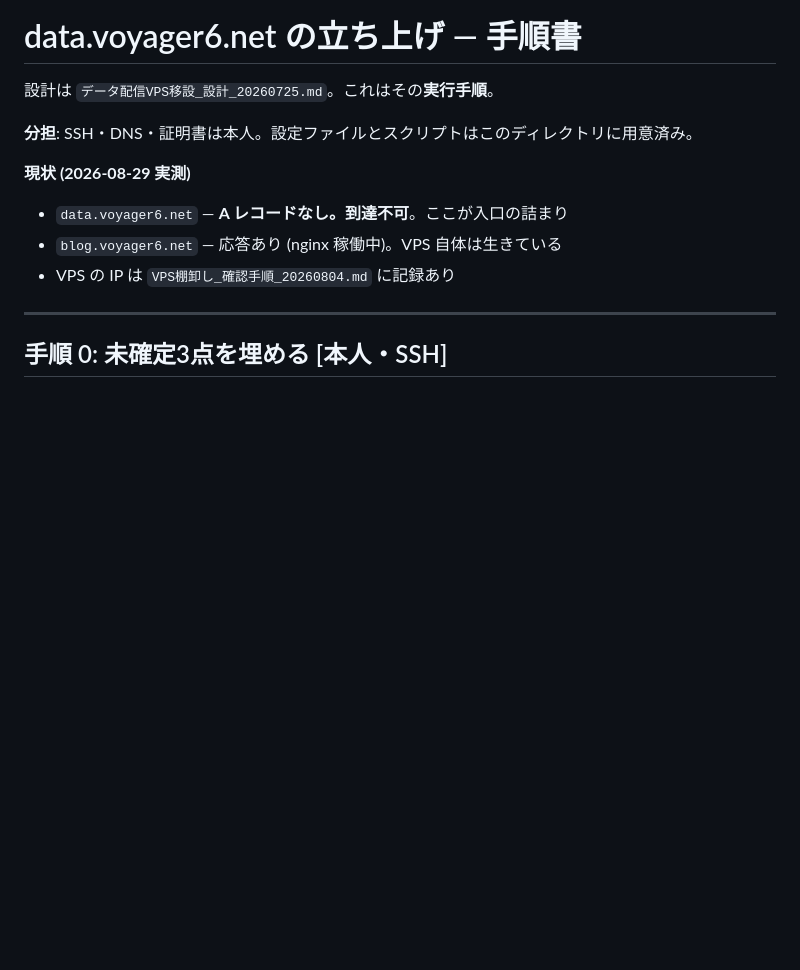
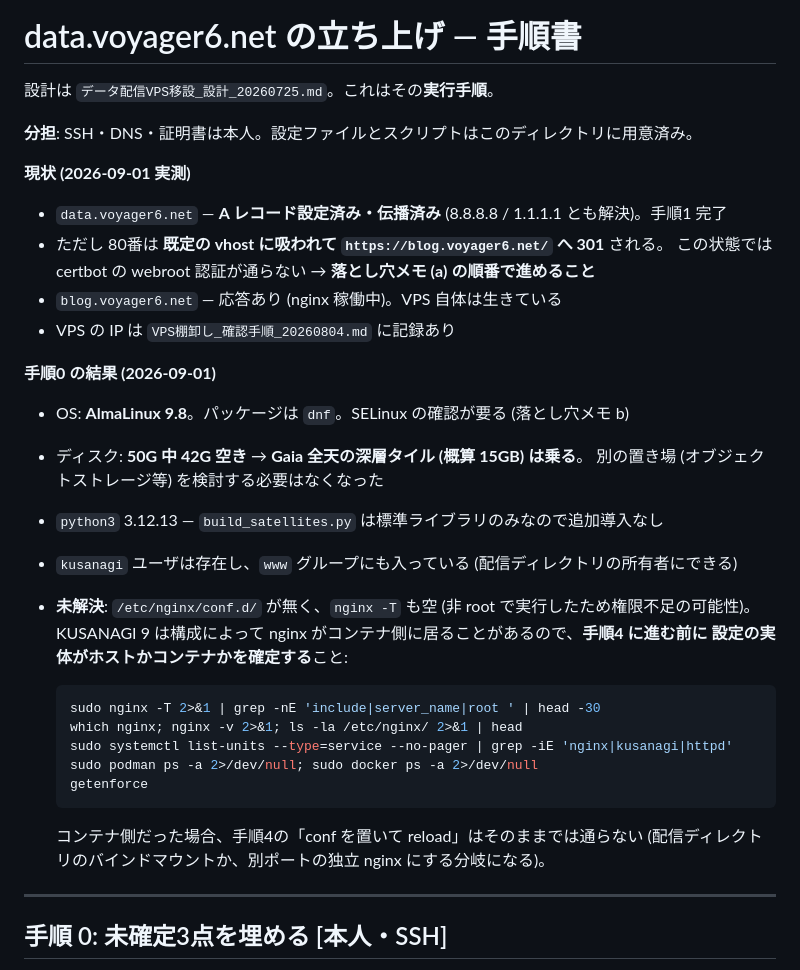
Before and after one commit to tomoakiitoh/voyager6, a Markdown page: deploy/README.md, the part around one of its changes. Rendered like a GitHub page; blank space fills up the shorter version.

````diff
--- a/deploy/README.md
+++ b/deploy/README.md
@@ -4,10 +4,33 @@
 
 **分担**: SSH・DNS・証明書は本人。設定ファイルとスクリプトはこのディレクトリに用意済み。
 
-**現状 (2026-08-29 実測)**
-- `data.voyager6.net` — **A レコードなし。到達不可**。ここが入口の詰まり
+**現状 (2026-09-01 実測)**
+- `data.voyager6.net` — **A レコード設定済み・伝播済み** (8.8.8.8 / 1.1.1.1 とも解決)。手順1 完了
+- ただし 80番は **既定の vhost に吸われて `https://blog.voyager6.net/` へ 301** される。
+  この状態では certbot の webroot 認証が通らない → **落とし穴メモ (a) の順番で進めること**
 - `blog.voyager6.net` — 応答あり (nginx 稼働中)。VPS 自体は生きている
 - VPS の IP は `VPS棚卸し_確認手順_20260804.md` に記録あり
+
+**手順0 の結果 (2026-09-01)**
+- OS: **AlmaLinux 9.8**。パッケージは `dnf`。SELinux の確認が要る (落とし穴メモ b)
+- ディスク: **50G 中 42G 空き** → **Gaia 全天の深層タイル (概算 15GB) は乗る**。
+  別の置き場 (オブジェクトストレージ等) を検討する必要はなくなった
+- `python3` 3.12.13 — `build_satellites.py` は標準ライブラリのみなので追加導入なし
+- `kusanagi` ユーザは存在し、`www` グループにも入っている (配信ディレクトリの所有者にできる)
+- **未解決**: `/etc/nginx/conf.d/` が無く、`nginx -T` も空 (非 root で実行したため権限不足の可能性)。
+  KUSANAGI 9 は構成によって nginx がコンテナ側に居ることがあるので、**手順4 に進む前に
+  設定の実体がホストかコンテナかを確定する**こと:
+
+  ```bash
+  sudo nginx -T 2>&1 | grep -nE 'include|server_name|root ' | head -30
+  which nginx; nginx -v 2>&1; ls -la /etc/nginx/ 2>&1 | head
+  sudo systemctl list-units --type=service --no-pager | grep -iE 'nginx|kusanagi|httpd'
+  sudo podman ps -a 2>/dev/null; sudo docker ps -a 2>/dev/null
+  getenforce
+  ```
+
+  コンテナ側だった場合、手順4の「conf を置いて reload」はそのままでは通らない
+  (配信ディレクトリのバインドマウントか、別ポートの独立 nginx にする分岐になる)。
 
 ---
 
````
Also changed, not shown: other parts of deploy/README.md (+53 -0 lines).
